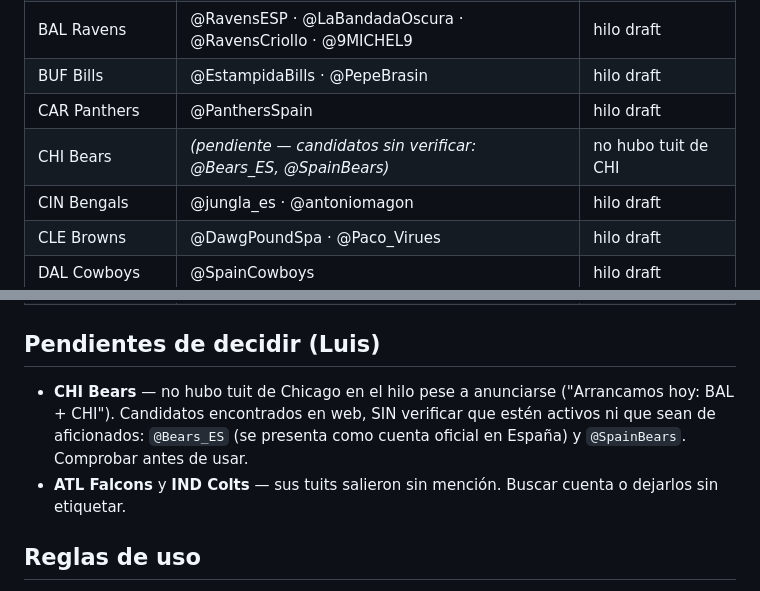
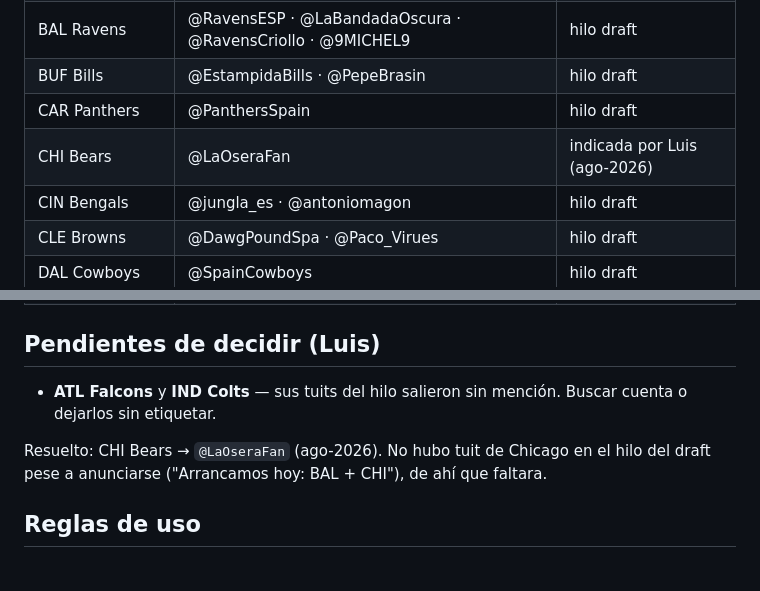
Before and after one commit to luismi1702/NFL-2025, a Markdown page: docs/cuentas-fans.md, 2 parts joined by grey strips. Rendered like a GitHub page.

Commit message:
CHI Bears -> @LaOseraFan en la tabla de cuentas de aficionados
Quedan ATL e IND por decidir.

Co-Authored-By: Claude Opus 5 <noreply@anthropic.com>
Claude-Session: https://claude.ai/code/session_01FFVu6H9FREkS3JqfmQnoVH

```diff
--- a/docs/cuentas-fans.md
+++ b/docs/cuentas-fans.md
@@ -19,7 +19,7 @@ como pendiente.
 | BAL Ravens | @RavensESP · @LaBandadaOscura · @RavensCriollo · @9MICHEL9 | hilo draft |
 | BUF Bills | @EstampidaBills · @PepeBrasin | hilo draft |
 | CAR Panthers | @PanthersSpain | hilo draft |
-| CHI Bears | *(pendiente — candidatos sin verificar: @Bears_ES, @SpainBears)* | no hubo tuit de CHI |
+| CHI Bears | @LaOseraFan | indicada por Luis (ago-2026) |
 | CIN Bengals | @jungla_es · @antoniomagon | hilo draft |
 | CLE Browns | @DawgPoundSpa · @Paco_Virues | hilo draft |
 | DAL Cowboys | @SpainCowboys | hilo draft |
@@ -49,12 +49,12 @@ como pendiente.
 
 ## Pendientes de decidir (Luis)
 
-- **CHI Bears** — no hubo tuit de Chicago en el hilo pese a anunciarse
-  ("Arrancamos hoy: BAL + CHI"). Candidatos encontrados en web, SIN verificar
-  que estén activos ni que sean de aficionados: `@Bears_ES` (se presenta como
-  cuenta oficial en España) y `@SpainBears`. Comprobar antes de usar.
-- **ATL Falcons** y **IND Colts** — sus tuits salieron sin mención. Buscar
-  cuenta o dejarlos sin etiquetar.
+- **ATL Falcons** y **IND Colts** — sus tuits del hilo salieron sin mención.
+  Buscar cuenta o dejarlos sin etiquetar.
+
+Resuelto: CHI Bears → `@LaOseraFan` (ago-2026). No hubo tuit de Chicago en el
+hilo del draft pese a anunciarse ("Arrancamos hoy: BAL + CHI"), de ahí que
+faltara.
 
 ## Reglas de uso
 
```
